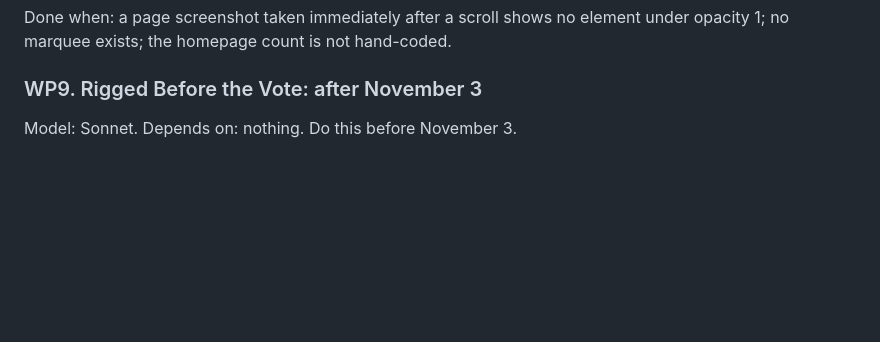
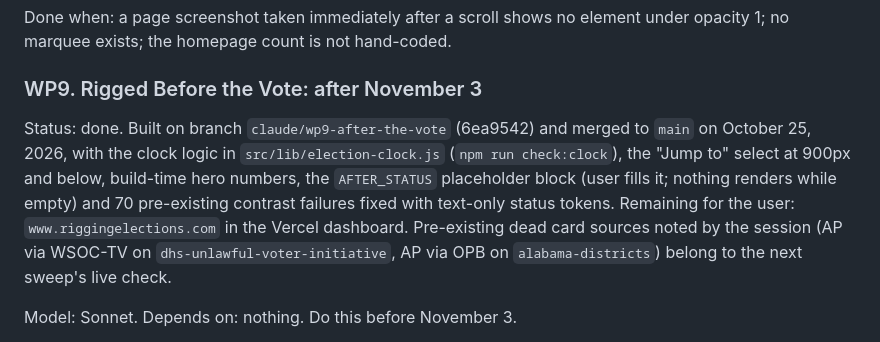
Before and after one commit to politiboop/tt-workspace, a Markdown page: UI-ROADMAP.md, the part around the change. Rendered like a GitHub page; blank space fills up the shorter version.

Commit message:
UI-ROADMAP: WP9 done and merged
Co-Authored-By: Claude Fable 5.1 <noreply@anthropic.com>

```diff
--- a/UI-ROADMAP.md
+++ b/UI-ROADMAP.md
@@ -211,6 +211,8 @@ Done when: a page screenshot taken immediately after a scroll shows no element u
 
 ### WP9. Rigged Before the Vote: after November 3
 
+Status: done. Built on branch `claude/wp9-after-the-vote` (6ea9542) and merged to `main` on October 25, 2026, with the clock logic in `src/lib/election-clock.js` (`npm run check:clock`), the "Jump to" select at 900px and below, build-time hero numbers, the `AFTER_STATUS` placeholder block (user fills it; nothing renders while empty) and 70 pre-existing contrast failures fixed with text-only status tokens. Remaining for the user: `www.riggingelections.com` in the Vercel dashboard. Pre-existing dead card sources noted by the session (AP via WSOC-TV on `dhs-unlawful-voter-initiative`, AP via OPB on `alabama-districts`) belong to the next sweep's live check.
+
 Model: Sonnet. Depends on: nothing. Do this before November 3.
 
 - Countdown chip: when the date passes, it becomes "Election Day was November 3" for a week, then disappears.
```
